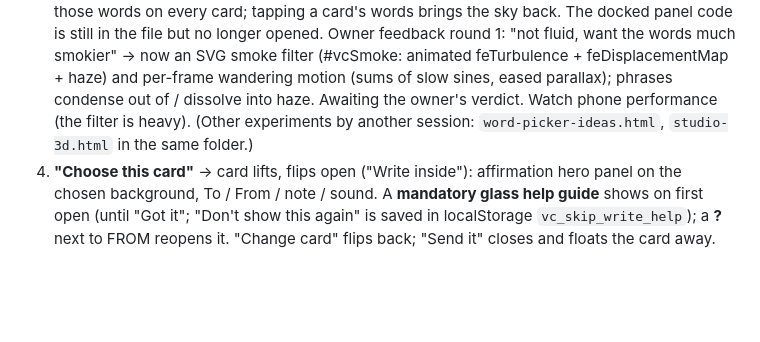
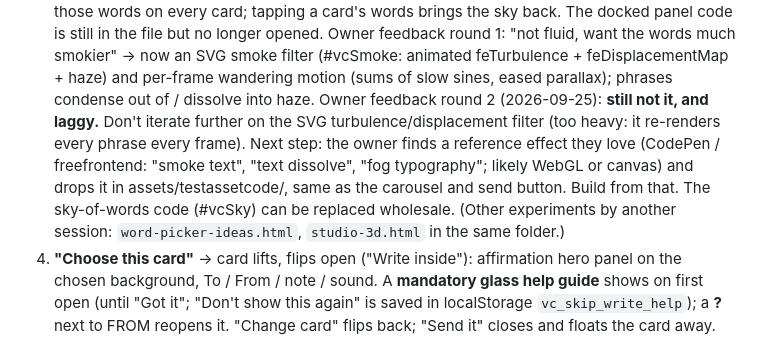
Before and after one commit to TheVibeCheckProject/Website, a Markdown page: docs/HANDOFF.md, the part around the change. Rendered like a GitHub page; blank space fills up the shorter version.

Commit message:
docs(handoff): owner feedback on the smoky word picker
Co-Authored-By: Claude Opus 5.5 <noreply@anthropic.com>

```diff
--- a/docs/HANDOFF.md
+++ b/docs/HANDOFF.md
@@ -129,7 +129,11 @@ Built on the owner's CodePen carousel (`1.html`, `2.css`, `3.js`, used unchanged
    still in the file but no longer opened. Owner feedback round 1: "not fluid, want the words much smokier" →
    now an SVG smoke filter (#vcSmoke: animated feTurbulence + feDisplacementMap + haze) and per-frame
    wandering motion (sums of slow sines, eased parallax); phrases condense out of / dissolve into haze.
-   Awaiting the owner's verdict. Watch phone performance (the filter is heavy). (Other experiments by another session:
+   Owner feedback round 2 (2026-09-25): **still not it, and laggy.** Don't iterate further on the SVG
+   turbulence/displacement filter (too heavy: it re-renders every phrase every frame). Next step: the owner
+   finds a reference effect they love (CodePen / freefrontend: "smoke text", "text dissolve", "fog
+   typography"; likely WebGL or canvas) and drops it in assets/testassetcode/, same as the carousel and
+   send button. Build from that. The sky-of-words code (#vcSky) can be replaced wholesale. (Other experiments by another session:
    `word-picker-ideas.html`, `studio-3d.html` in the same folder.)
 4. **"Choose this card"** → card lifts, flips open ("Write inside"): affirmation hero panel on the
    chosen background, To / From / note / sound. A **mandatory glass help guide** shows on first open
```
